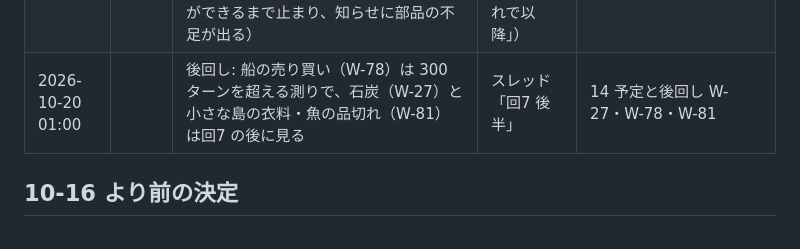
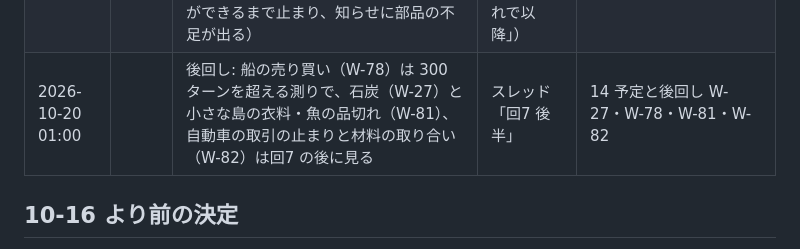
Before and after one commit to Yamada-Kohei/economic-hakoniwa, a Markdown page: docs/design/13-decisions.md, the part around the change. Rendered like a GitHub page.

Commit message:
設計書: 自動車の取引の止まりと材料の取り合いを後回しに（W-82）
Co-Authored-By: Claude Opus 5.5 (1M context) <noreply@anthropic.com>
Claude-Session: https://claude.ai/code/session_01HSg5AN8tqwtvKAmXxQemNy

```diff
--- a/docs/design/13-decisions.md
+++ b/docs/design/13-decisions.md
@@ -76,7 +76,7 @@
 | 2026-10-19 22:35 | BK-45・BK-46 | 銀行の経費の切り詰め（1年の赤字で職員の下限を外し、2年の黒字で戻す）と破綻の前の合併（弱った銀行を同じ区分の健全な銀行が引き取り、株主に安く見た後の自己資本を払う。合併の後1年は新しい銀行が入らない）（台帳 10-19 03:20 の後回し） | スレッド「回7 後半」（見直し役の案を入れて） | 7 お金と銀行 BK-45・BK-46・「破綻と破綻処理」 |
 | 2026-10-19 22:35 | GT-39 | 関門の値段の幅で、サービスと小売りは物価でなく平均賃金の伸びで割って見る（ボーモル効果。幅の値は変えない）。休業手当を入れて小さな試験の世界の賃金と物価の歩みが変わり、サービスの値段が物価の 4 倍を超えたため（main でも 3.3 倍） | スレッド「回7 後半」（見直し役の案を入れて） | 12 確かめ方 GT-39 |
 | 2026-10-20 01:00 | GT-40 | 標準の計画は、部品の材料が手元にあれば自動車の組み立て工場と部品工場を組で建てる（測りで自動車の売り買いが main の 1〜3 割に減ったため。サーバーの世界の今の自動車工場は、部品工場ができるまで止まり、知らせに部品の不足が出る） | スレッド「回7 後半」（セビーリャさん「OK それで以降」） | 12 確かめ方 GT-40 |
-| 2026-10-20 01:00 |  | 後回し: 船の売り買い（W-78）は 300 ターンを超える測りで、石炭（W-27）と小さな島の衣料・魚の品切れ（W-81）は回7 の後に見る | スレッド「回7 後半」 | 14 予定と後回し W-27・W-78・W-81 |
+| 2026-10-20 01:00 |  | 後回し: 船の売り買い（W-78）は 300 ターンを超える測りで、石炭（W-27）と小さな島の衣料・魚の品切れ（W-81）、自動車の取引の止まりと材料の取り合い（W-82）は回7 の後に見る | スレッド「回7 後半」 | 14 予定と後回し W-27・W-78・W-81・W-82 |
 
 ## 10-16 より前の決定
 
```
Also changed, not shown: docs/design/14-plan.md (+1 -0 lines).
